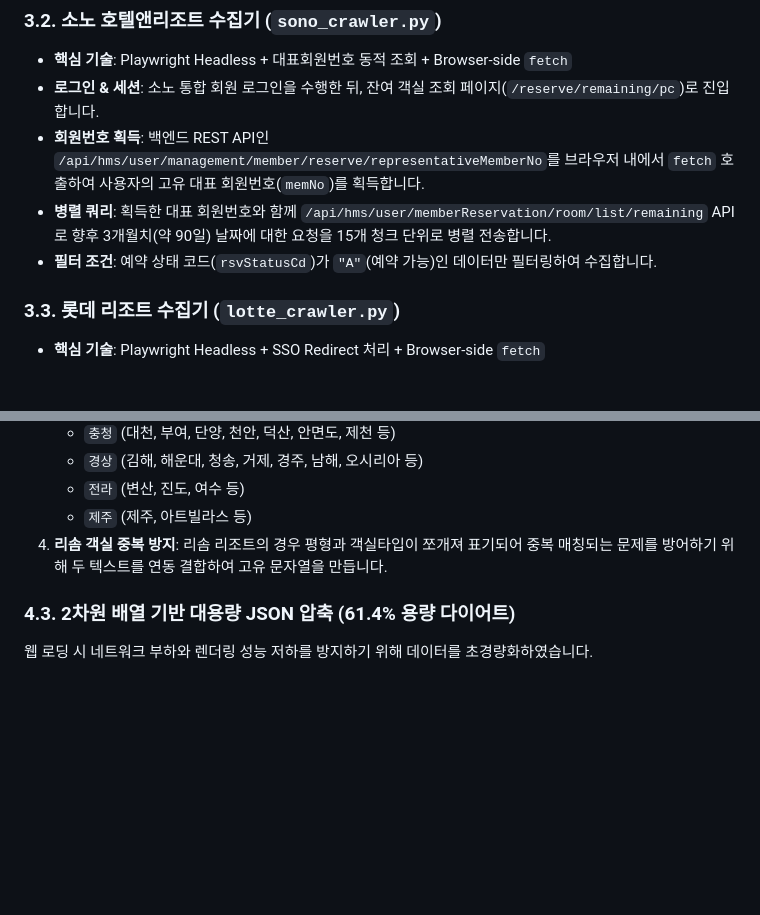
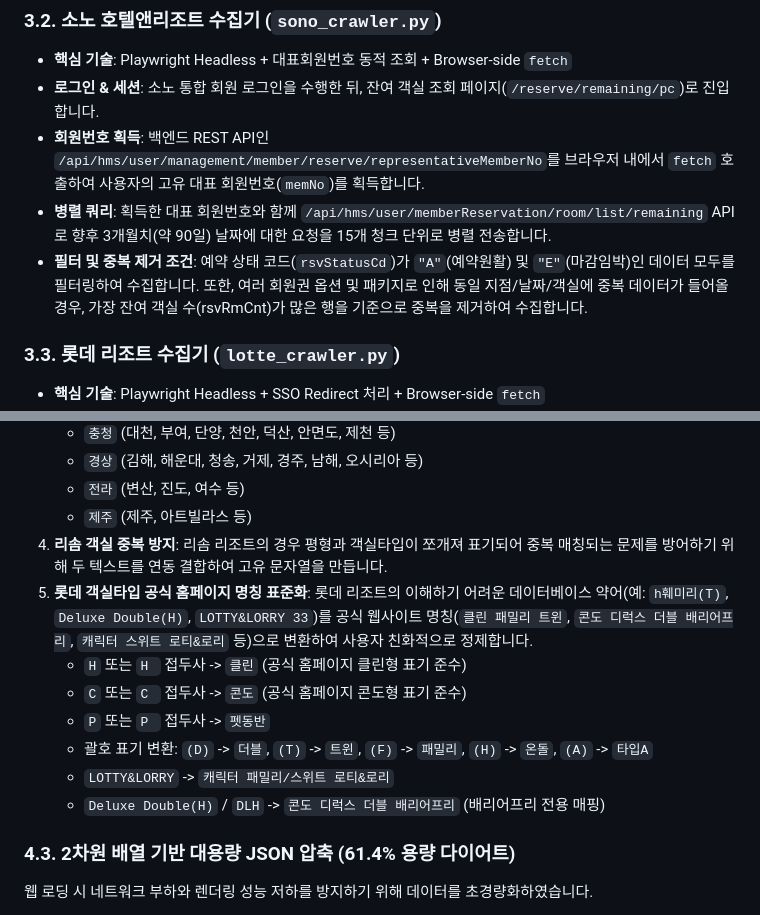
Before and after one commit to kelixx-stack/resort-availability, a Markdown page: 고도화_계획/시스템_유지보수_가이드.md, 2 parts joined by grey strips. GitHub-like rendering; blank space fills up the shorter version.

Commit message:
Update system maintenance guide with latest Sono crawl improvements and Lotte room translations

```diff
--- a/고도화_계획/시스템_유지보수_가이드.md
+++ b/고도화_계획/시스템_유지보수_가이드.md
@@ -79,7 +79,7 @@ D:\휴양소\
 * **로그인 & 세션**: 소노 통합 회원 로그인을 수행한 뒤, 잔여 객실 조회 페이지(`/reserve/remaining/pc`)로 진입합니다.
 * **회원번호 획득**: 백엔드 REST API인 `/api/hms/user/management/member/reserve/representativeMemberNo`를 브라우저 내에서 `fetch` 호출하여 사용자의 고유 대표 회원번호(`memNo`)를 획득합니다.
 * **병렬 쿼리**: 획득한 대표 회원번호와 함께 `/api/hms/user/memberReservation/room/list/remaining` API로 향후 3개월치(약 90일) 날짜에 대한 요청을 15개 청크 단위로 병렬 전송합니다.
-* **필터 조건**: 예약 상태 코드(`rsvStatusCd`)가 `"A"`(예약 가능)인 데이터만 필터링하여 수집합니다.
+* **필터 및 중복 제거 조건**: 예약 상태 코드(`rsvStatusCd`)가 `"A"`(예약원활) 및 `"E"`(마감임박)인 데이터 모두를 필터링하여 수집합니다. 또한, 여러 회원권 옵션 및 패키지로 인해 동일 지점/날짜/객실에 중복 데이터가 들어올 경우, 가장 잔여 객실 수(rsvRmCnt)가 많은 행을 기준으로 중복을 제거하여 수집합니다.
 
 ### 3.3. 롯데 리조트 수집기 (`lotte_crawler.py`)
 * **핵심 기술**: Playwright Headless + SSO Redirect 처리 + Browser-side `fetch`
@@ -117,6 +117,13 @@ D:\휴양소\
    * `전라` (변산, 진도, 여수 등)
    * `제주` (제주, 아트빌라스 등)
 4. **리솜 객실 중복 방지**: 리솜 리조트의 경우 평형과 객실타입이 쪼개져 표기되어 중복 매칭되는 문제를 방어하기 위해 두 텍스트를 연동 결합하여 고유 문자열을 만듭니다.
+5. **롯데 객실타입 공식 홈페이지 명칭 표준화**: 롯데 리조트의 이해하기 어려운 데이터베이스 약어(예: `h훼미리(T)`, `Deluxe Double(H)`, `LOTTY&LORRY 33`)를 공식 웹사이트 명칭(`클린 패밀리 트윈`, `콘도 디럭스 더블 배리어프리`, `캐릭터 스위트 로티&로리` 등)으로 변환하여 사용자 친화적으로 정제합니다.
+   * `H` 또는 `H ` 접두사 -> `클린` (공식 홈페이지 클린형 표기 준수)
+   * `C` 또는 `C ` 접두사 -> `콘도` (공식 홈페이지 콘도형 표기 준수)
+   * `P` 또는 `P ` 접두사 -> `펫동반`
+   * 괄호 표기 변환: `(D)` -> `더블`, `(T)` -> `트윈`, `(F)` -> `패밀리`, `(H)` -> `온돌`, `(A)` -> `타입A`
+   * `LOTTY&LORRY` -> `캐릭터 패밀리/스위트 로티&로리`
+   * `Deluxe Double(H)` / `DLH` -> `콘도 디럭스 더블 배리어프리` (배리어프리 전용 매핑)
 
 ### 4.3. 2차원 배열 기반 대용량 JSON 압축 (61.4% 용량 다이어트)
 웹 로딩 시 네트워크 부하와 렌더링 성능 저하를 방지하기 위해 데이터를 초경량화하였습니다.
```
